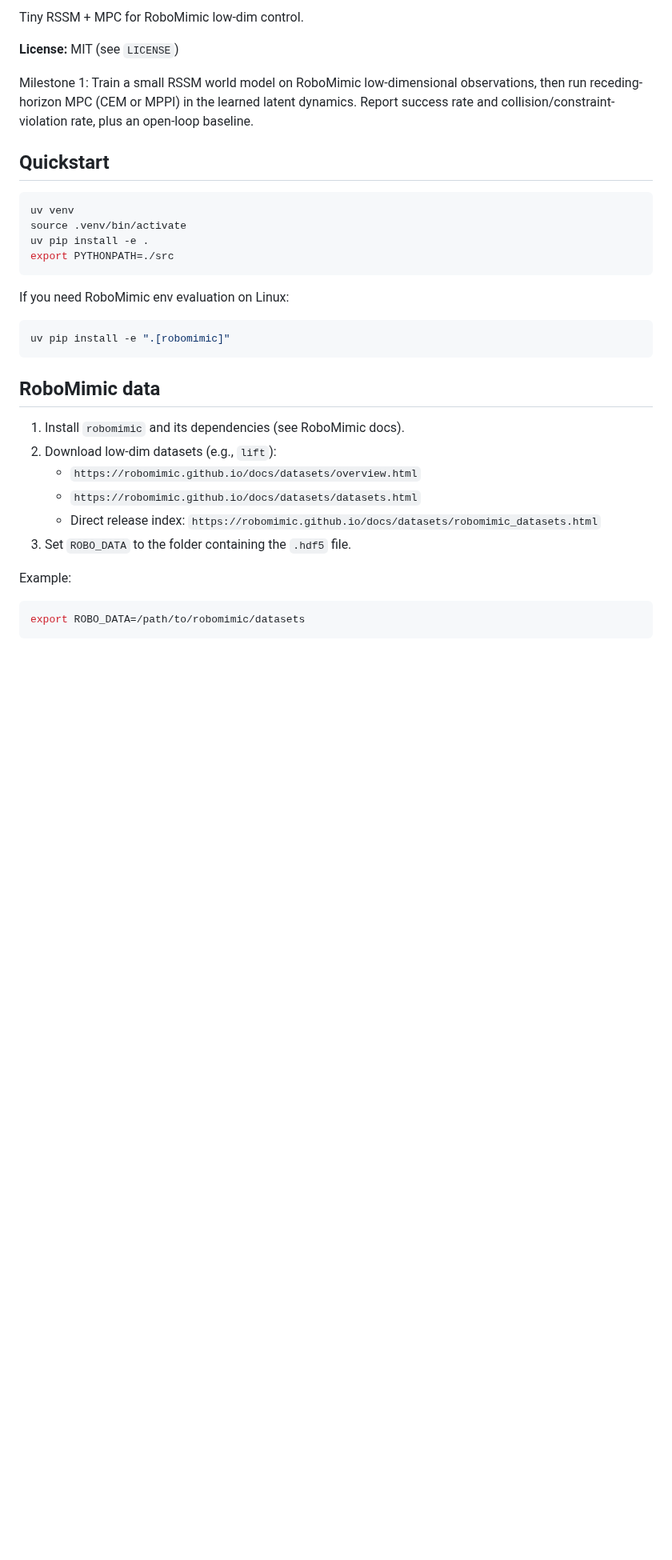
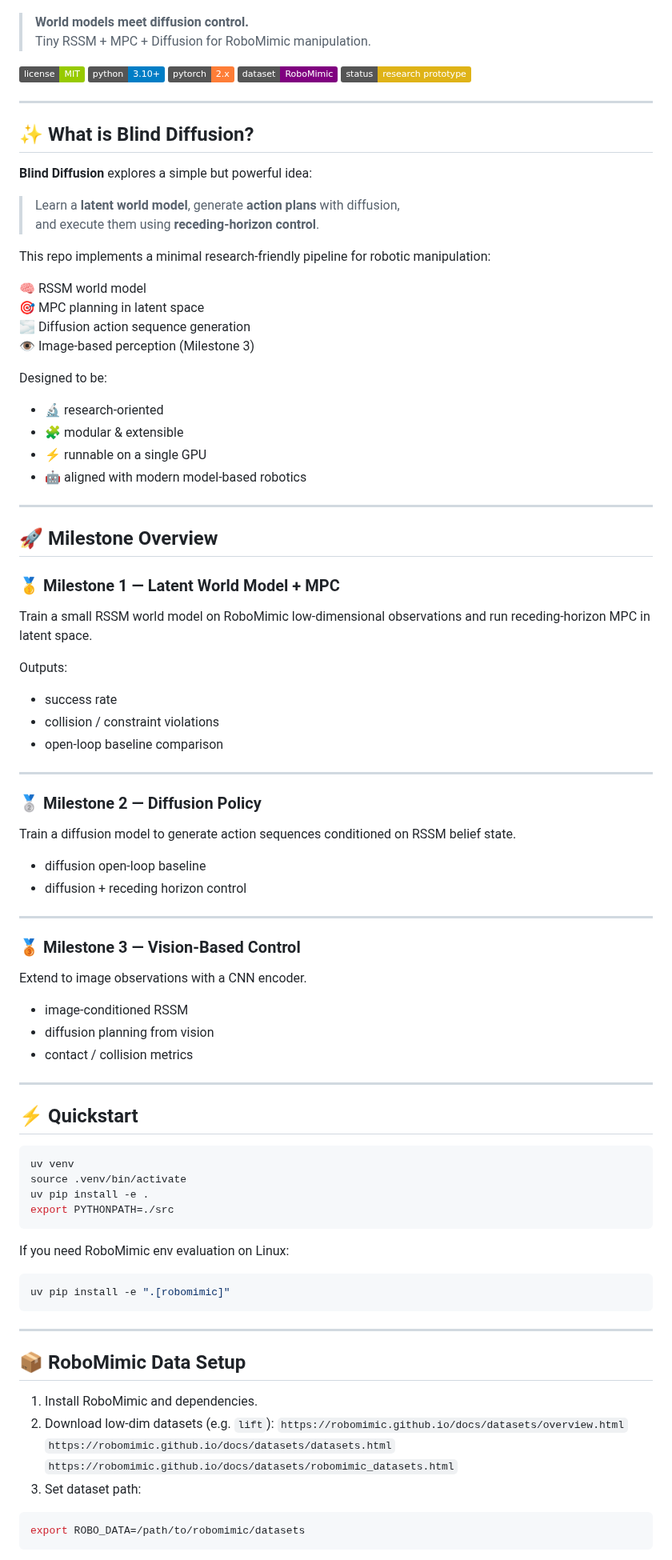
Before and after one commit to PrayYoung/Blind-Diffusion, a Markdown page: README.md, the part around one of its changes. Shown at 80% size. GitHub-like rendering; badges without logos; blank space fills up the shorter version.

````diff
--- a/README.md
+++ b/README.md
@@ -2,34 +5,89 @@
 
-Tiny RSSM + MPC for RoboMimic low-dim control.
 
-**License:** MIT (see `LICENSE`)
+> **World models meet diffusion control.**
+> Tiny RSSM + MPC + Diffusion for RoboMimic manipulation.
 
-Milestone 1: Train a small RSSM world model on RoboMimic low-dimensional observations, then run receding-horizon MPC (CEM or MPPI) in the learned latent dynamics. Report success rate and collision/constraint-violation rate, plus an open-loop baseline.
+[![License: MIT](https://img.shields.io/badge/license-MIT-green.svg)](LICENSE)
+![Python](https://img.shields.io/badge/python-3.10+-blue.svg)
+![PyTorch](https://img.shields.io/badge/pytorch-2.x-orange.svg)
+![RoboMimic](https://img.shields.io/badge/dataset-RoboMimic-purple.svg)
+![Status](https://img.shields.io/badge/status-research%20prototype-yellow.svg)
 
-## Quickstart
+---
 
+## ✨ What is Blind Diffusion?
+
+**Blind Diffusion** explores a simple but powerful idea:
+
+> Learn a **latent world model**, generate **action plans** with diffusion,
+> and execute them using **receding-horizon control**.
+
+This repo implements a minimal research-friendly pipeline for robotic manipulation:
+
+🧠 RSSM world model
+🎯 MPC planning in latent space
+🌫 Diffusion action sequence generation
+👁 Image-based perception (Milestone 3)
+
+Designed to be:
+
+- 🔬 research-oriented
+- 🧩 modular & extensible
+- ⚡ runnable on a single GPU
+- 🤖 aligned with modern model-based robotics
+
+---
+
+## 🚀 Milestone Overview
+
+### 🥇 Milestone 1 — Latent World Model + MPC
+Train a small RSSM world model on RoboMimic low-dimensional observations and run receding-horizon MPC in latent space.
+
+Outputs:
+- success rate
+- collision / constraint violations
+- open-loop baseline comparison
+
+---
+
+### 🥈 Milestone 2 — Diffusion Policy
+Train a diffusion model to generate action sequences conditioned on RSSM belief state.
+
+- diffusion open-loop baseline
+- diffusion + receding horizon control
+
+---
+
+### 🥉 Milestone 3 — Vision-Based Control
+Extend to image observations with a CNN encoder.
+
+- image-conditioned RSSM
+- diffusion planning from vision
+- contact / collision metrics
+
+---
+
+## ⚡ Quickstart
 ```bash
 uv venv
 source .venv/bin/activate
 uv pip install -e .
 export PYTHONPATH=./src
 ```
-
 If you need RoboMimic env evaluation on Linux:
 ```bash
 uv pip install -e ".[robomimic]"
 ```
+---
 
-## RoboMimic data
+## 📦 RoboMimic Data Setup
 
-1) Install `robomimic` and its dependencies (see RoboMimic docs).
-2) Download low-dim datasets (e.g., `lift`):
-   - `https://robomimic.github.io/docs/datasets/overview.html`
-   - `https://robomimic.github.io/docs/datasets/datasets.html`
-   - Direct release index: `https://robomimic.github.io/docs/datasets/robomimic_datasets.html`
-3) Set `ROBO_DATA` to the folder containing the `.hdf5` file.
-
-Example:
+1. Install RoboMimic and dependencies.
+2. Download low-dim datasets (e.g. `lift`):
+`https://robomimic.github.io/docs/datasets/overview.html`
+`https://robomimic.github.io/docs/datasets/datasets.html`
+`https://robomimic.github.io/docs/datasets/robomimic_datasets.html`
+3. Set dataset path:
 ```bash
 export ROBO_DATA=/path/to/robomimic/datasets
 ```
````
Also changed, not shown: other parts of README.md (+89 -103 lines), assets/pipeline.png (added).
